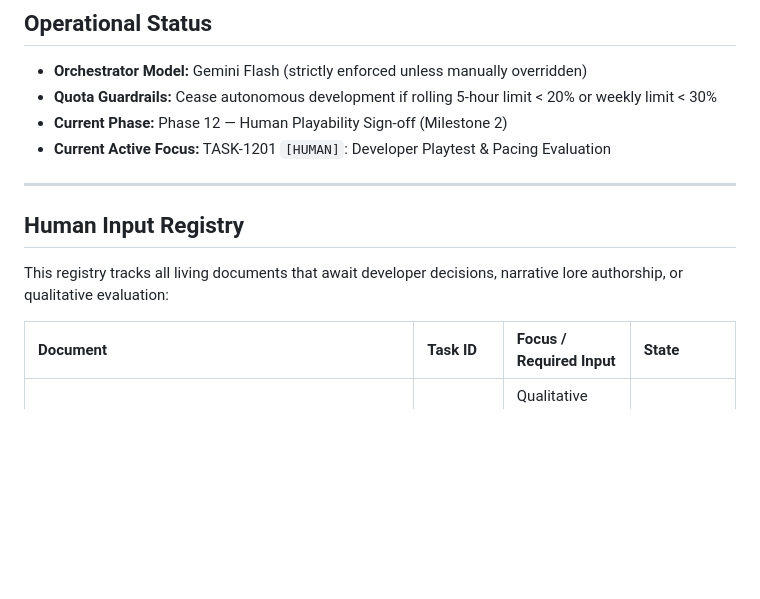
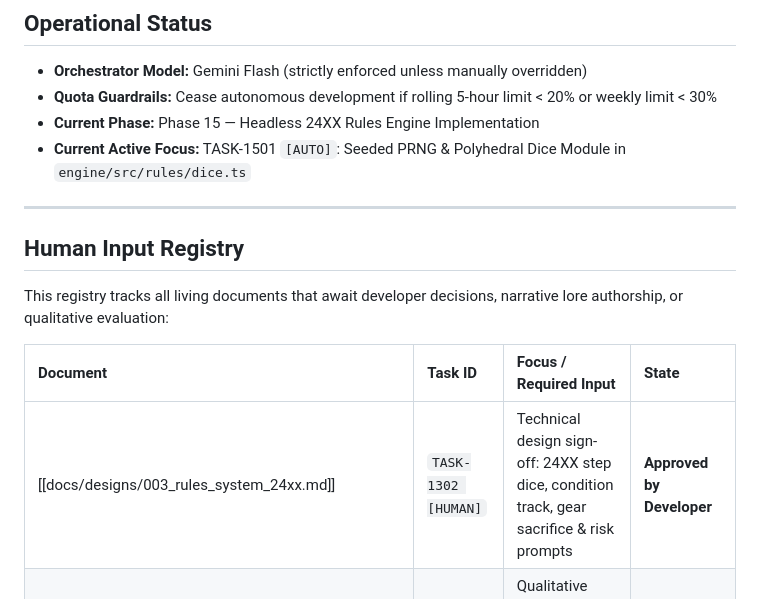
Before and after one commit to terra-campaigns/emergent, a Markdown page: TASKS.md, the part around one of its changes. GitHub-like rendering; blank space fills up the shorter version.

```diff
--- a/TASKS.md
+++ b/TASKS.md
@@ -9,8 +9,8 @@
 
 * **Orchestrator Model:** Gemini Flash (strictly enforced unless manually overridden)
 * **Quota Guardrails:** Cease autonomous development if rolling 5-hour limit < 20% or weekly limit < 30%
-* **Current Phase:** Phase 12 — Human Playability Sign-off (Milestone 2)
-* **Current Active Focus:** TASK-1201 `[HUMAN]`: Developer Playtest & Pacing Evaluation
+* **Current Phase:** Phase 15 — Headless 24XX Rules Engine Implementation
+* **Current Active Focus:** TASK-1501 `[AUTO]`: Seeded PRNG & Polyhedral Dice Module in `engine/src/rules/dice.ts`
 
 ---
 
@@ -20,6 +20,7 @@ This registry tracks all living documents that await developer decisions, narrat
 
 | Document | Task ID | Focus / Required Input | State |
 | :--- | :--- | :--- | :--- |
+| [[docs/designs/003_rules_system_24xx.md]] | `TASK-1302 [HUMAN]` | Technical design sign-off: 24XX step dice, condition track, gear sacrifice & risk prompts | **Approved by Developer** |
 | [[docs/playtests/002_milestone_2_playtest.md]] | `TASK-1201 [HUMAN]` | Qualitative playtest: hex traversal, 8-hour watches, search mechanics & M3 priorities | **Active Canvas (Awaiting Playtest)** |
 | [[docs/designs/002_hex_grid_and_time_economy.md]] | `TASK-802 [HUMAN]` | Technical design sign-off: hex coordinates, 8-hour watches, and search system | **Approved by Developer** |
 | [[docs/lore/open_questions.md]] | `TASK-303 [HUMAN]` | Location canvases: Starting vista, monolith, cairn, barriers, night atmosphere | **Active Canvas** (Sections 5.1–5.8) |
```
Also changed, not shown: other parts of TASKS.md (+53 -2 lines), docs/designs/003_rules_system_24xx.md (added, +244 -0 lines), docs/reviews/003_rules_system_24xx_review.md (added, +124 -0 lines).
